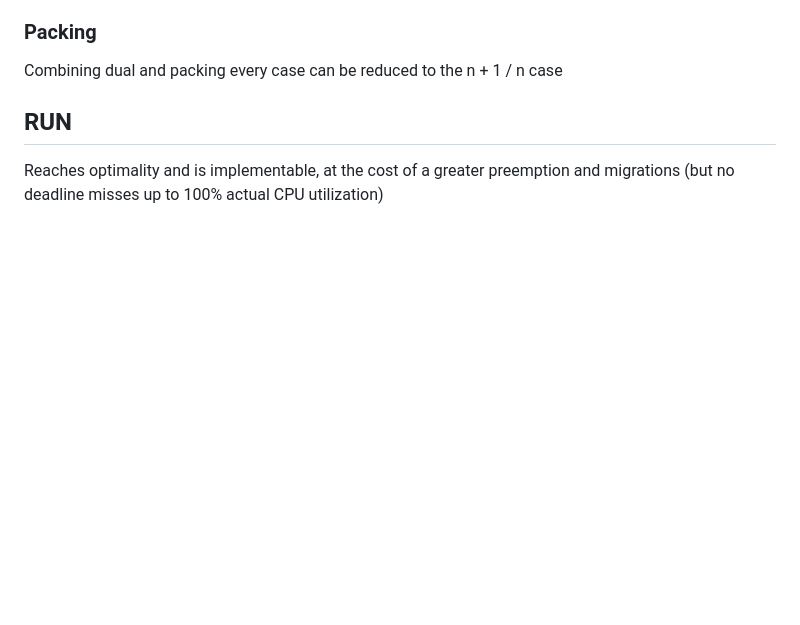
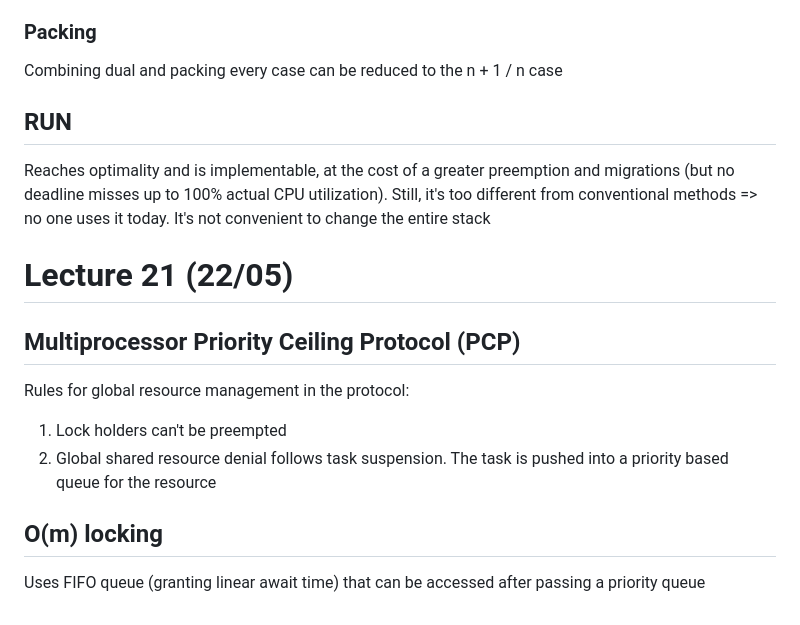
Before and after one commit to alberto-lazari/computer-science, a Markdown page: real-time-systems/notes.md, the part around the change. Drawn GitHub-style; blank space fills up the shorter version.

Commit message:
RTS: lecture 21

```diff
--- a/real-time-systems/notes.md
+++ b/real-time-systems/notes.md
@@ -340,4 +340,15 @@ When having n CPUs and n + 1 tasks the dual can be scheduled on a single CPU
 Combining dual and packing every case can be reduced to the n + 1 / n case
 
 ## RUN
-Reaches optimality and is implementable, at the cost of a greater preemption and migrations (but no deadline misses up to 100% actual CPU utilization)
+Reaches optimality and is implementable, at the cost of a greater preemption and migrations (but no deadline misses up to 100% actual CPU utilization).
+Still, it's too different from conventional methods => no one uses it today.
+It's not convenient to change the entire stack
+
+# Lecture 21 (22/05)
+## Multiprocessor Priority Ceiling Protocol (PCP)
+Rules for global resource management in the protocol:
+1. Lock holders can't be preempted
+2.  Global shared resource denial follows task suspension. The task is pushed into a priority based queue for the resource
+
+## O(m) locking
+Uses FIFO queue (granting linear await time) that can be accessed after passing a priority queue
```
